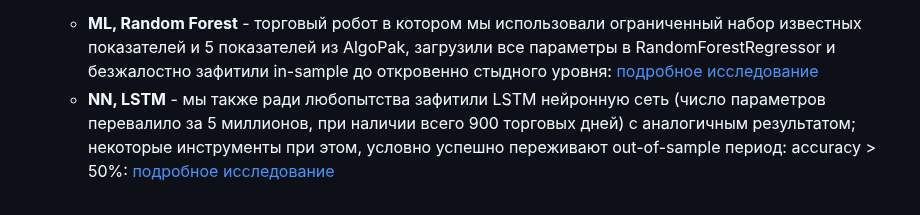
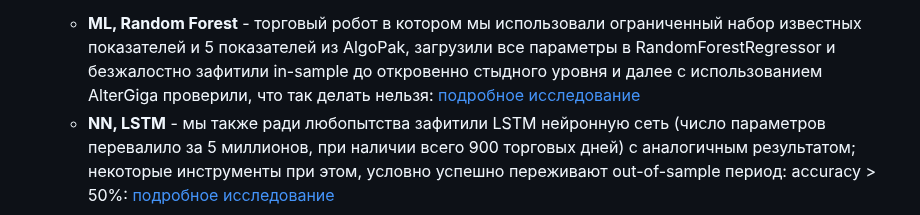
Before and after one commit to arbuzovv/GigaPack, a Markdown page: README.md, the part around the change. Drawn GitHub-style.

```diff
--- a/README.md
+++ b/README.md
@@ -36,7 +36,7 @@ GigaPack представляет из себя вычислительный с
 *  **AI bots** - примеры торговых алгоритмов на основе достижений машинного обучения, которые показывают, то как легко торговые роботы могут переобучаться. Большинство AI алгоритмов легко фитят рынок на истории и показывают 5-10 коэффициент Шарпа (при большом объеме времени и параметров, точно найдем - шарп не 10, но близко). Некоторые бумаги (в силу случайности) даже способны проходить традиционный out of sample. С использованием данных, Alter Giga и AlterTeсh можно выявлять такие случайности и не пропускать такие алгоритмы в живую торговлю.
 
    + **ML, Random Forest** - торговый робот в котором мы использовали ограниченный набор известных показателей и 5 показателей из AlgoPak,
-загрузили все параметры в RandomForestRegressor и безжалостно зафитили in-sample до откровенно стыдного уровня: [подробное исследование](https://rpubs.com/arbuzov/overfitting_ml)
+загрузили все параметры в RandomForestRegressor и безжалостно зафитили in-sample до откровенно стыдного уровня и далее с использованием AlterGiga проверили, что так делать нельзя: [подробное исследование](https://rpubs.com/arbuzov/overfitting_ml)
    + **NN, LSTM** - мы также ради любопытства зафитили LSTM нейронную сеть (число параметров перевалило за 5 миллионов, при наличии всего 900 торговых дней) с аналогичным результатом;
 некоторые инструменты при этом, условно успешно переживают out-of-sample период: accuracy > 50%: [подробное исследование](https://github.com/arbuzovv/GigaPack/blob/main/AI_LSTM_NN.ipynb)
 
```
